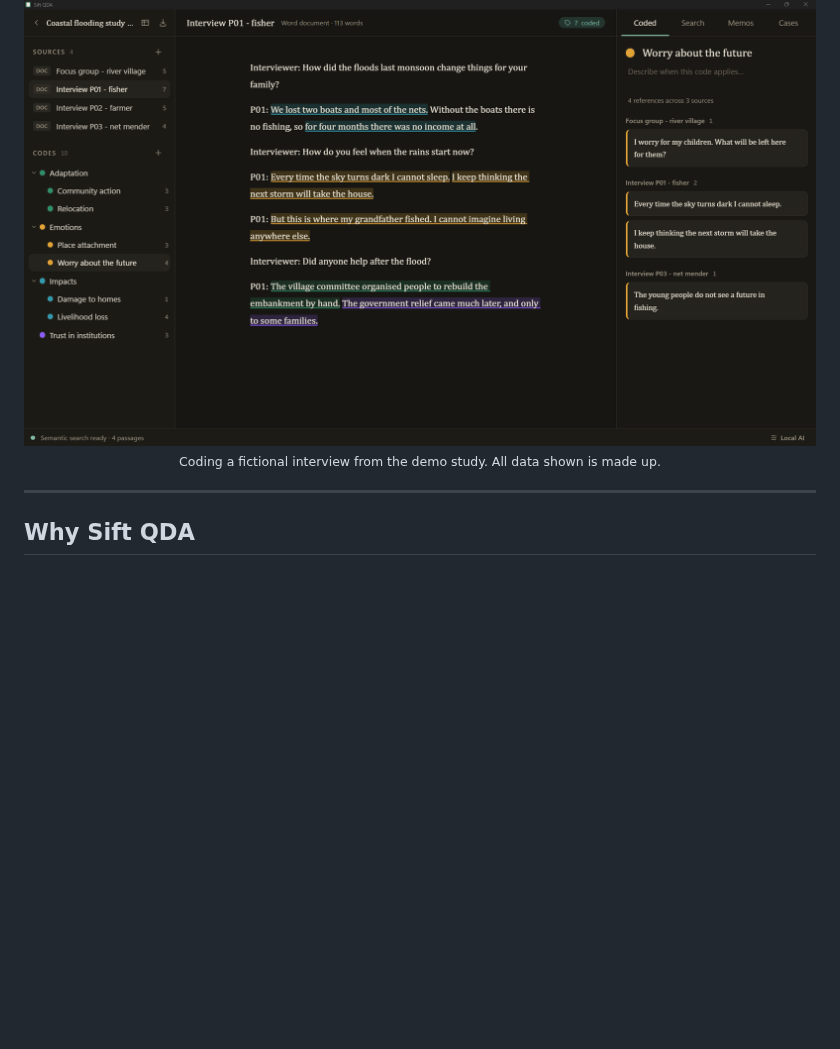
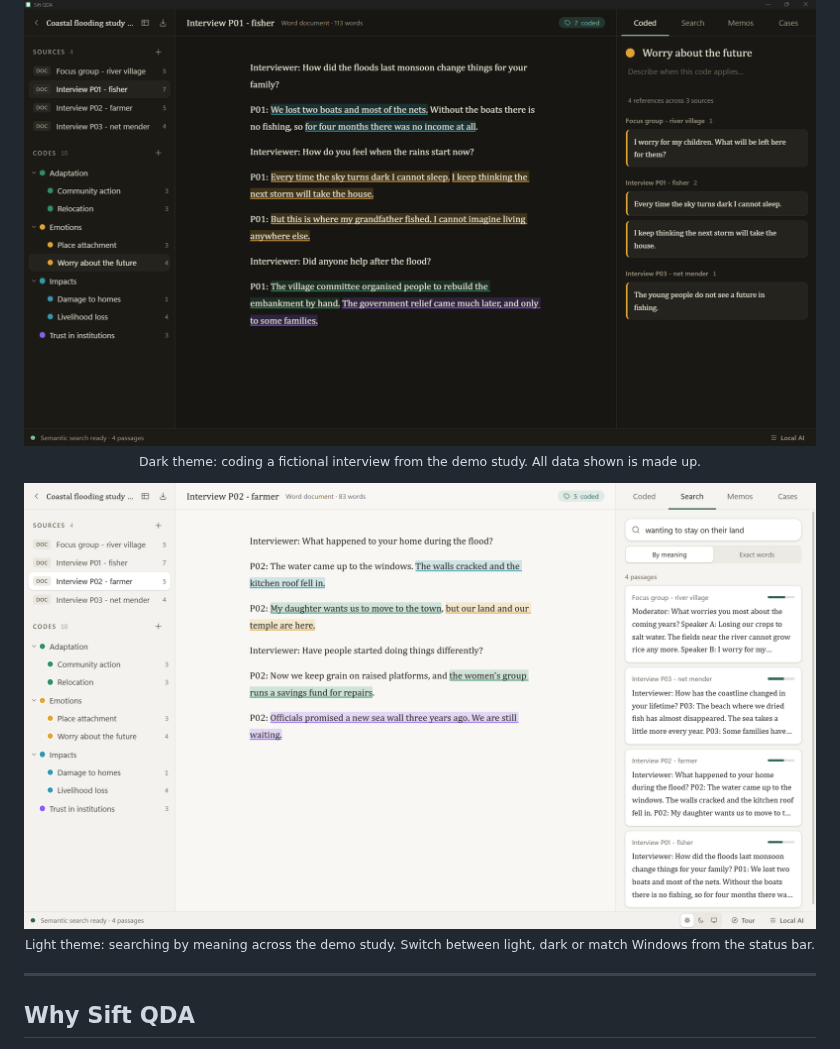
Before and after one commit to tarunv13/sift-qda, a Markdown page: README.md, the part around the change. Rendered like a GitHub page; pictures changed too: docs/screenshot-light.png (added); blank space fills up the shorter version.

Commit message:
docs: add light theme screenshot to README (#7)
Shows semantic search in the light theme alongside the existing dark
screenshot. Demo data is fictional.

Co-authored-by: Claude Opus 5 <noreply@anthropic.com>

```diff
--- a/README.md
+++ b/README.md
@@ -24,7 +24,13 @@ Export your themes to Excel, or move the whole project to NVivo, ATLAS.ti or MAX
 <p align="center">
   <img src="docs/screenshot.png" alt="Sift QDA with an interview open: coded passages highlighted in theme colours, the code tree on the left, and every passage coded 'Worry about the future' listed on the right" width="100%">
   <br>
-  <sub>Coding a fictional interview from the demo study. All data shown is made up.</sub>
+  <sub>Dark theme: coding a fictional interview from the demo study. All data shown is made up.</sub>
+</p>
+
+<p align="center">
+  <img src="docs/screenshot-light.png" alt="Sift QDA in the light theme: an interview with coded passages, and a search by meaning for 'wanting to stay on their land' listing related passages from four sources" width="100%">
+  <br>
+  <sub>Light theme: searching by meaning across the demo study. Switch between light, dark or match Windows from the status bar.</sub>
 </p>
 
 ---
```
